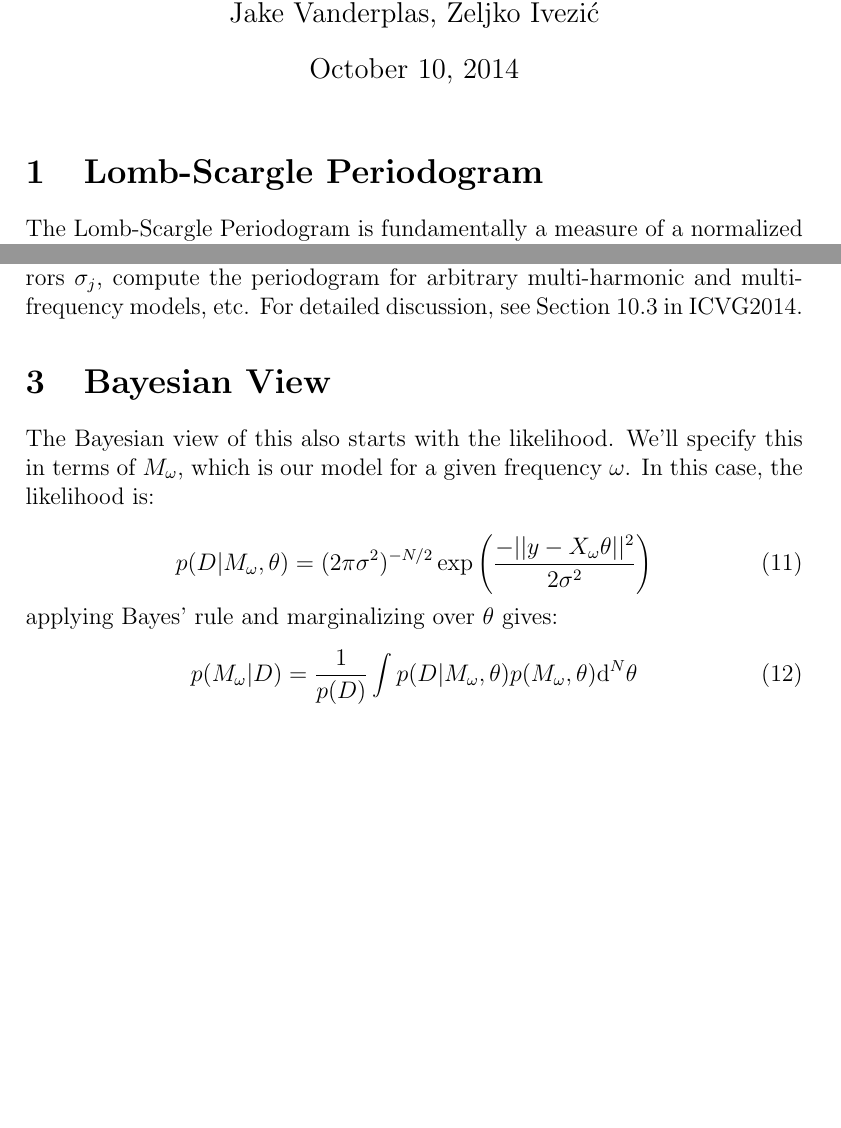
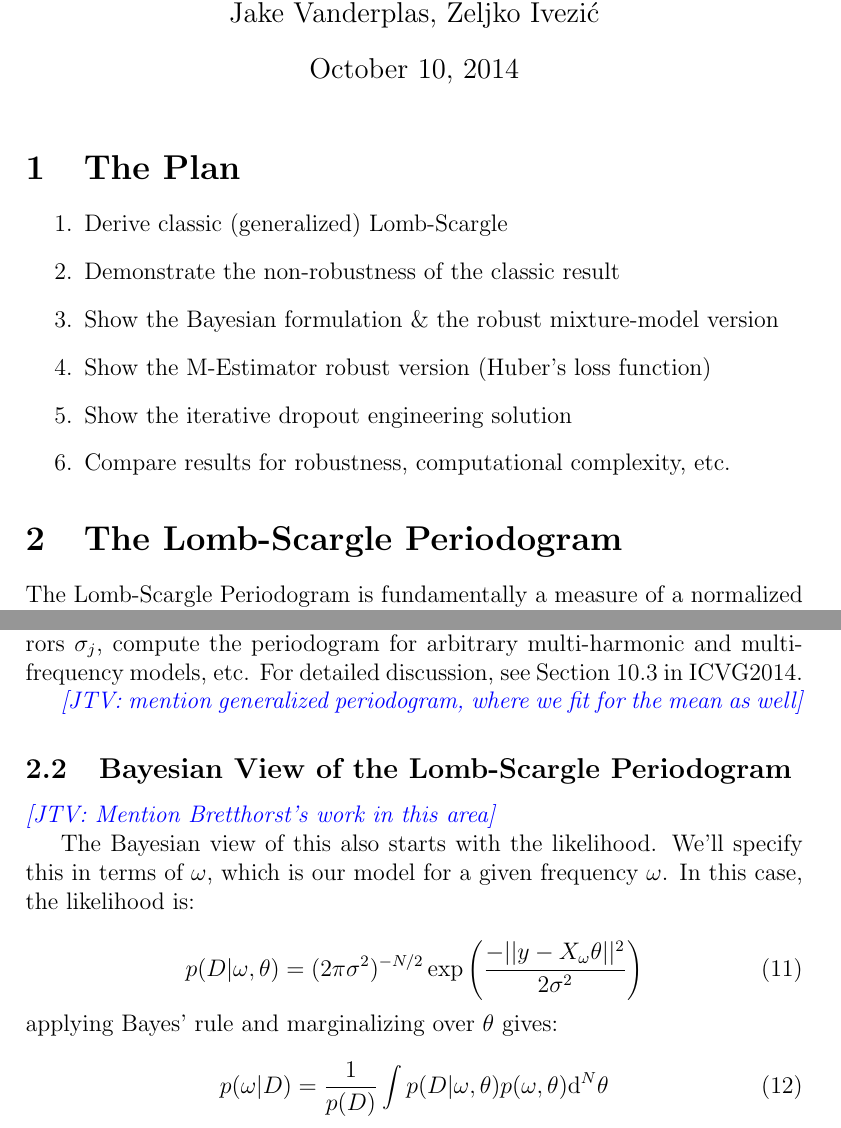
Before and after one commit to jakevdp/BombScargle, a LaTeX document (writeup/BombScargle.tex): two parts of pages 1 and 3 of 7 before the commit and two parts of pages 1 and 3 of 8 after it, joined at a grey line, cut so that both start at the same text, the shorter picture padded with empty space. Compiled offline with pdfLaTeX.

Commit message:
add outline we discussed

```diff
--- a/writeup/BombScargle.tex
+++ b/writeup/BombScargle.tex
@@ -1,4 +1,10 @@
 \documentclass[12pt,pdftex]{article}
+
+
+\usepackage[usenames,dvipsnames]{color}
+\newcommand{\jake}[1]{{\color{blue}\it[JTV: #1]}}
+\newcommand{\zeljko}[1]{{\color{ForestGreen}\it[ZI: #1]}}
+\newcommand{\problem}[1]{{\color{red}\it[problem: #1]}}
 
 \title{Robust Periodograms}
 \author{Jake Vanderplas, \v{Z}eljko Ivezi\'{c}}
@@ -6,7 +12,17 @@
 \begin{document}
 \maketitle
 
-\section{Lomb-Scargle Periodogram}
+\section{The Plan}
+\begin{enumerate}
+  \item Derive classic (generalized) Lomb-Scargle
+  \item Demonstrate the non-robustness of the classic result
+  \item Show the Bayesian formulation \& the robust mixture-model version
+  \item Show the M-Estimator robust version (Huber's loss function)
+  \item Show the iterative dropout engineering solution
+  \item Compare results for robustness, computational complexity, etc.
+\end{enumerate}
+
+\section{The Lomb-Scargle Periodogram}
 The Lomb-Scargle Periodogram is fundamentally a measure of a normalized chi-squared for fitting a sinusoidal model to data. Given data $\{t_j, y_j\}$ with homoscedastic Gaussian errors $\sigma$, and assuming that the mean was subtracted from ``raw'' data
 values $\{y_j\}$, we can choose a single-term linear sinusoidal model defined by the frequency $\omega$ and amplitudes $a$ and $b$:
 
@@ -78,17 +94,21 @@ Normally $P_{LS}$ is defined as some recipe of products of sines and cosines: al
 
 The important point here is that fundamentally, the Lomb-Scargle periodogram is simply a normalized measure of the $\chi^2$ for a {\bf maximum-likelihood model fit} of a particular single-frequency periodic model. Further, it's clear that by changing the definition of $X_\omega$ and adding more columns, we can quite easily account for an arbitrary offset $\mu$ (as in the {\it generalized Lomb-Scargle method} proposed by Zechmeister \& Kurster 2009), include non-uniform errors $\sigma_j$, compute the periodogram for arbitrary multi-harmonic and multi-frequency models, etc. For detailed discussion, see Section 10.3 in ICVG2014.
 
-\section{Bayesian View}
+\jake{mention generalized periodogram, where we fit for the mean as well}
+
+\subsection{Bayesian View of the Lomb-Scargle Periodogram}
+\jake{Mention Bretthorst's work in this area}
+
 The Bayesian view of this also starts with the likelihood.
-We'll specify this in terms of $M_\omega$, which is our model for a given frequency $\omega$. In this case, the likelihood is:
+We'll specify this in terms of $\omega$, which is our model for a given frequency $\omega$. In this case, the likelihood is:
 
 \begin{equation}
-  p(D|M_\omega,\theta) =
+  p(D|\omega,\theta) =
   (2\pi\sigma^2)^{-N/2} \exp\left(
   \frac{-||y - X_\omega\theta||^2}{2\sigma^2}
   \right)
 \end{equation}
 applying Bayes' rule and marginalizing over $\theta$ gives:
 \begin{equation}
-  p(M_\omega|D) = \frac{1}{p(D)}\int p(D|M_\omega,\theta)p(M_\omega, \theta){\rm d}^N\theta
+  p(\omega|D) = \frac{1}{p(D)}\int p(D|\omega,\theta)p(\omega, \theta){\rm d}^N\theta
 \end{equation}
```
Also changed, not shown: writeup/BombScargle.tex (32 more changed lines).
